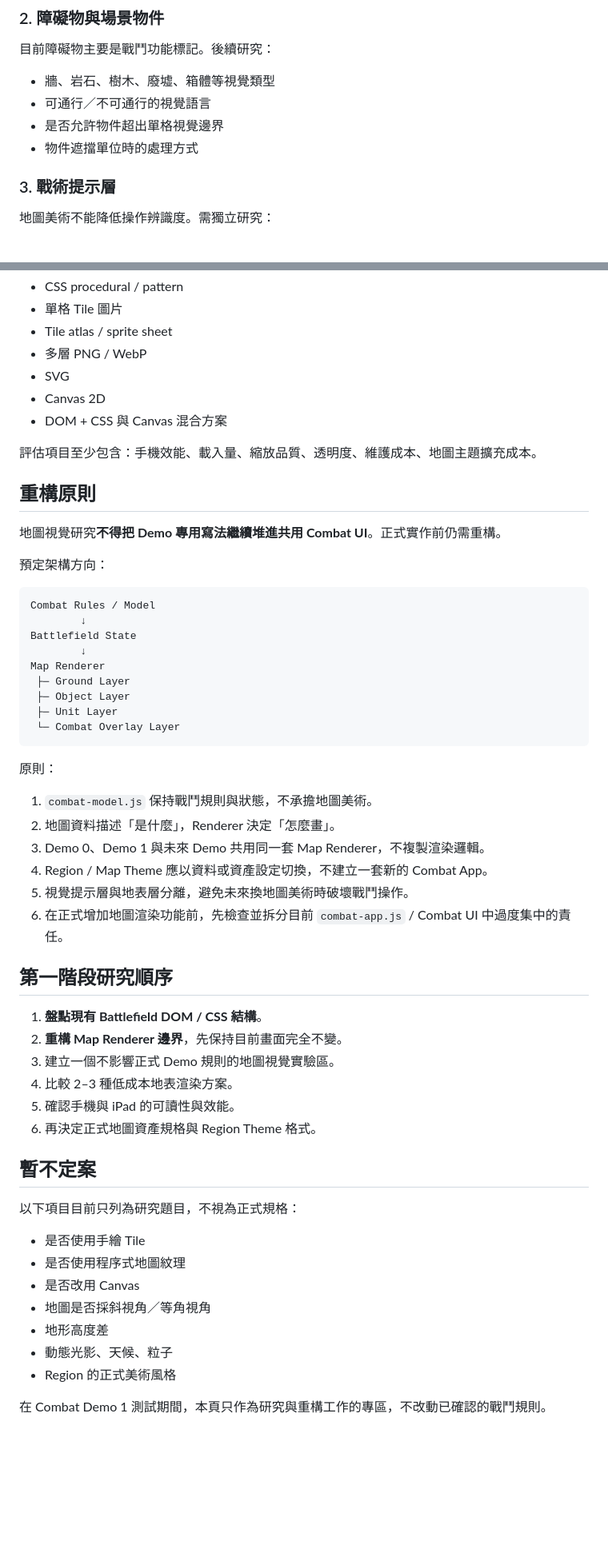
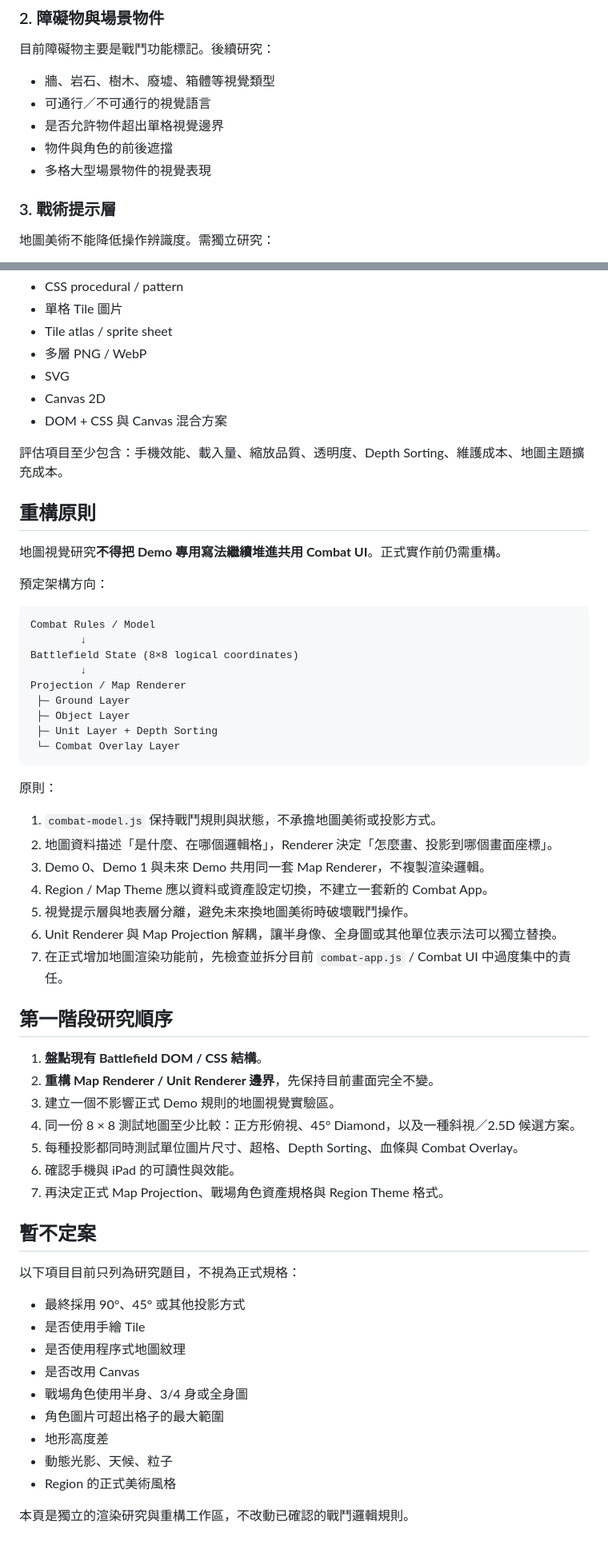
Before and after one commit to JohnnyMilk/legacy-collector-game-design, a Markdown page: docs/development/map-rendering-lab.md, 2 parts joined by grey strips. Shown at 80% size. Drawn GitHub-style; blank space fills up the shorter version.

Commit message:
Expand map rendering lab to projection and unit presentation research

````diff
--- a/docs/development/map-rendering-lab.md
+++ b/docs/development/map-rendering-lab.md
@@ -31,7 +62,8 @@
 - 牆、岩石、樹木、廢墟、箱體等視覺類型
 - 可通行／不可通行的視覺語言
 - 是否允許物件超出單格視覺邊界
-- 物件遮擋單位時的處理方式
+- 物件與角色的前後遮擋
+- 多格大型場景物件的視覺表現
 
 ### 3. 戰術提示層
 
@@ -62,7 +94,7 @@ Browser-first 是正式限制，因此需要比較：
 - Canvas 2D
 - DOM + CSS 與 Canvas 混合方案
 
-評估項目至少包含：手機效能、載入量、縮放品質、透明度、維護成本、地圖主題擴充成本。
+評估項目至少包含：手機效能、載入量、縮放品質、透明度、Depth Sorting、維護成本、地圖主題擴充成本。
 
 ## 重構原則
 
@@ -73,43 +105,47 @@ Browser-first 是正式限制，因此需要比較：
 ```text
 Combat Rules / Model
         ↓
-Battlefield State
+Battlefield State (8×8 logical coordinates)
         ↓
-Map Renderer
+Projection / Map Renderer
  ├─ Ground Layer
  ├─ Object Layer
- ├─ Unit Layer
+ ├─ Unit Layer + Depth Sorting
  └─ Combat Overlay Layer
 ```
 
 原則：
 
-1. `combat-model.js` 保持戰鬥規則與狀態，不承擔地圖美術。
-2. 地圖資料描述「是什麼」，Renderer 決定「怎麼畫」。
+1. `combat-model.js` 保持戰鬥規則與狀態，不承擔地圖美術或投影方式。
+2. 地圖資料描述「是什麼、在哪個邏輯格」，Renderer 決定「怎麼畫、投影到哪個畫面座標」。
 3. Demo 0、Demo 1 與未來 Demo 共用同一套 Map Renderer，不複製渲染邏輯。
 4. Region / Map Theme 應以資料或資產設定切換，不建立一套新的 Combat App。
 5. 視覺提示層與地表層分離，避免未來換地圖美術時破壞戰鬥操作。
-6. 在正式增加地圖渲染功能前，先檢查並拆分目前 `combat-app.js` / Combat UI 中過度集中的責任。
+6. Unit Renderer 與 Map Projection 解耦，讓半身像、全身圖或其他單位表示法可以獨立替換。
+7. 在正式增加地圖渲染功能前，先檢查並拆分目前 `combat-app.js` / Combat UI 中過度集中的責任。
 
 ## 第一階段研究順序
 
 1. **盤點現有 Battlefield DOM / CSS 結構**。
-2. **重構 Map Renderer 邊界**，先保持目前畫面完全不變。
+2. **重構 Map Renderer / Unit Renderer 邊界**，先保持目前畫面完全不變。
 3. 建立一個不影響正式 Demo 規則的地圖視覺實驗區。
-4. 比較 2–3 種低成本地表渲染方案。
-5. 確認手機與 iPad 的可讀性與效能。
-6. 再決定正式地圖資產規格與 Region Theme 格式。
+4. 同一份 8 × 8 測試地圖至少比較：正方形俯視、45° Diamond，以及一種斜視／2.5D 候選方案。
+5. 每種投影都同時測試單位圖片尺寸、超格、Depth Sorting、血條與 Combat Overlay。
+6. 確認手機與 iPad 的可讀性與效能。
+7. 再決定正式 Map Projection、戰場角色資產規格與 Region Theme 格式。
 
 ## 暫不定案
 
 以下項目目前只列為研究題目，不視為正式規格：
 
+- 最終採用 90°、45° 或其他投影方式
 - 是否使用手繪 Tile
 - 是否使用程序式地圖紋理
 - 是否改用 Canvas
-- 地圖是否採斜視角／等角視角
+- 戰場角色使用半身、3/4 身或全身圖
+- 角色圖片可超出格子的最大範圍
 - 地形高度差
 - 動態光影、天候、粒子
 - Region 的正式美術風格
 
-在 Combat Demo 1 測試期間，本頁只作為研究與重構工作的專區，不改動已確認的戰鬥規則。
+本頁是獨立的渲染研究與重構工作區，不改動已確認的戰鬥邏輯規則。
````
Also changed, not shown: other parts of docs/development/map-rendering-lab.md (+35 -4 lines).
